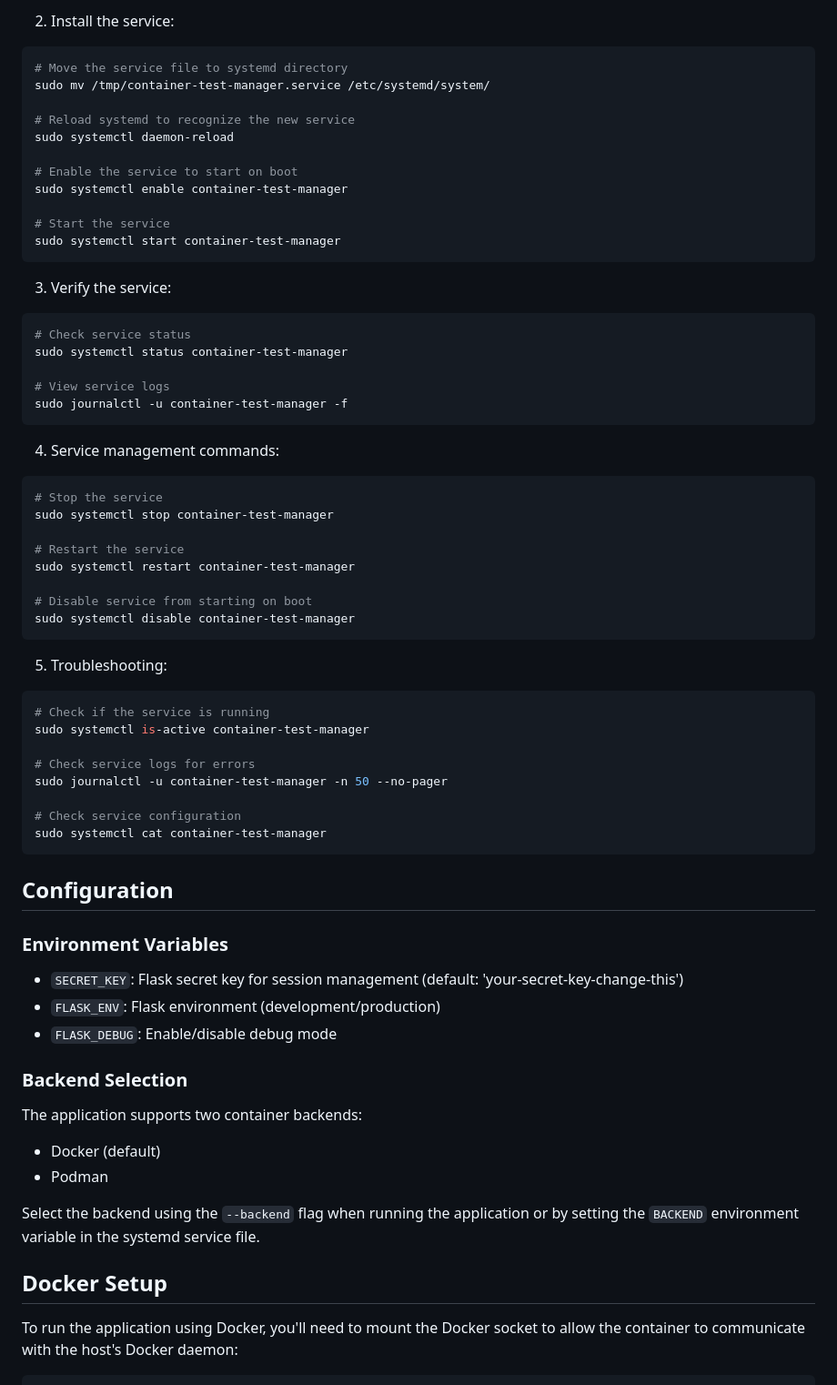
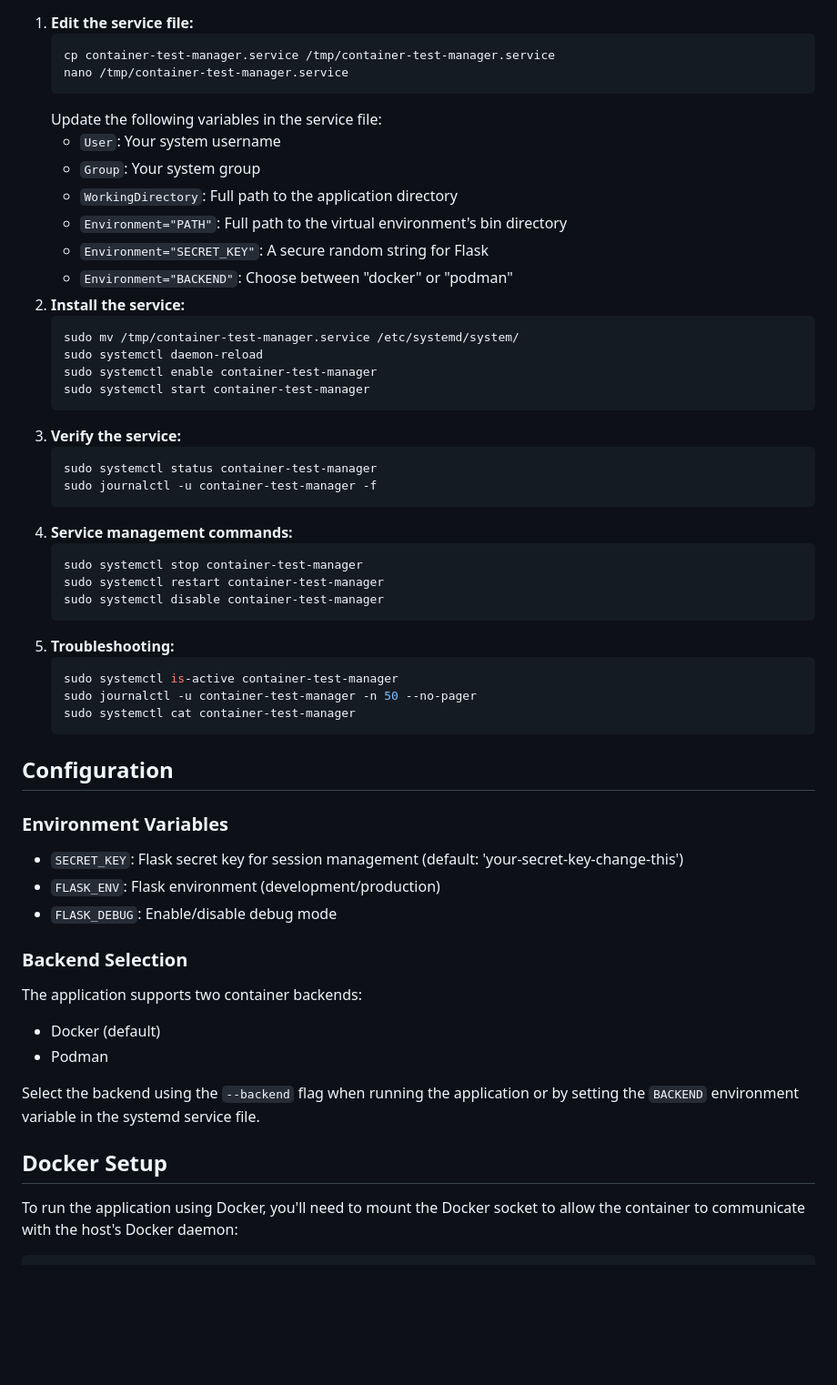
Before and after one commit to kognitionlab/container-ex, a Markdown page: README.md, the part around the change printed below. Shown: that part at 91% size. Rendered like a GitHub page; blank space fills up the shorter version.

````diff
--- a/README.md
+++ b/README.md
@@ -76,61 +75,47 @@ Update the following variables in the service file:
-2. Install the service:
-```bash
-# Move the service file to systemd directory
-sudo mv /tmp/container-test-manager.service /etc/systemd/system/
-
-# Reload systemd to recognize the new service
-sudo systemctl daemon-reload
-
-# Enable the service to start on boot
-sudo systemctl enable container-test-manager
-
-# Start the service
-sudo systemctl start container-test-manager
-```
-
-3. Verify the service:
-```bash
-# Check service status
-sudo systemctl status container-test-manager
-
-# View service logs
-sudo journalctl -u container-test-manager -f
-```
-
-4. Service management commands:
-```bash
-# Stop the service
-sudo systemctl stop container-test-manager
-
-# Restart the service
-sudo systemctl restart container-test-manager
-
-# Disable service from starting on boot
-sudo systemctl disable container-test-manager
-```
-
-5. Troubleshooting:
-```bash
-# Check if the service is running
-sudo systemctl is-active container-test-manager
-
-# Check service logs for errors
-sudo journalctl -u container-test-manager -n 50 --no-pager
-
-# Check service configuration
-sudo systemctl cat container-test-manager
-```
+1. **Edit the service file:**
+   ```bash
+   cp container-test-manager.service /tmp/container-test-manager.service
+   nano /tmp/container-test-manager.service
+   ```
+   Update the following variables in the service file:
+   - `User`: Your system username
+   - `Group`: Your system group
+   - `WorkingDirectory`: Full path to the application directory
+   - `Environment="PATH"`: Full path to the virtual environment's bin directory
+   - `Environment="SECRET_KEY"`: A secure random string for Flask
+   - `Environment="BACKEND"`: Choose between "docker" or "podman"
+2. **Install the service:**
+   ```bash
+   sudo mv /tmp/container-test-manager.service /etc/systemd/system/
+   sudo systemctl daemon-reload
+   sudo systemctl enable container-test-manager
+   sudo systemctl start container-test-manager
+   ```
+3. **Verify the service:**
+   ```bash
+   sudo systemctl status container-test-manager
+   sudo journalctl -u container-test-manager -f
+   ```
+4. **Service management commands:**
+   ```bash
+   sudo systemctl stop container-test-manager
+   sudo systemctl restart container-test-manager
+   sudo systemctl disable container-test-manager
+   ```
+5. **Troubleshooting:**
+   ```bash
+   sudo systemctl is-active container-test-manager
+   sudo journalctl -u container-test-manager -n 50 --no-pager
+   sudo systemctl cat container-test-manager
+   ```
 
 ## Configuration
-
 ### Environment Variables
-
 - `SECRET_KEY`: Flask secret key for session management (default: 'your-secret-key-change-this')
 - `FLASK_ENV`: Flask environment (development/production)
 - `FLASK_DEBUG`: Enable/disable debug mode
 
 ### Backend Selection
-
 The application supports two container backends:
 - Docker (default)
 - Podman
@@ -138,7 +123,6 @@ The application supports two container backends:
 Select the backend using the `--backend` flag when running the application or by setting the `BACKEND` environment variable in the systemd service file.
 
 ## Docker Setup
-
 To run the application using Docker, you'll need to mount the Docker socket to allow the container to communicate with the host's Docker daemon:
 
 ```bash
````
Also changed, not shown: other parts of README.md (+51 -66 lines).
